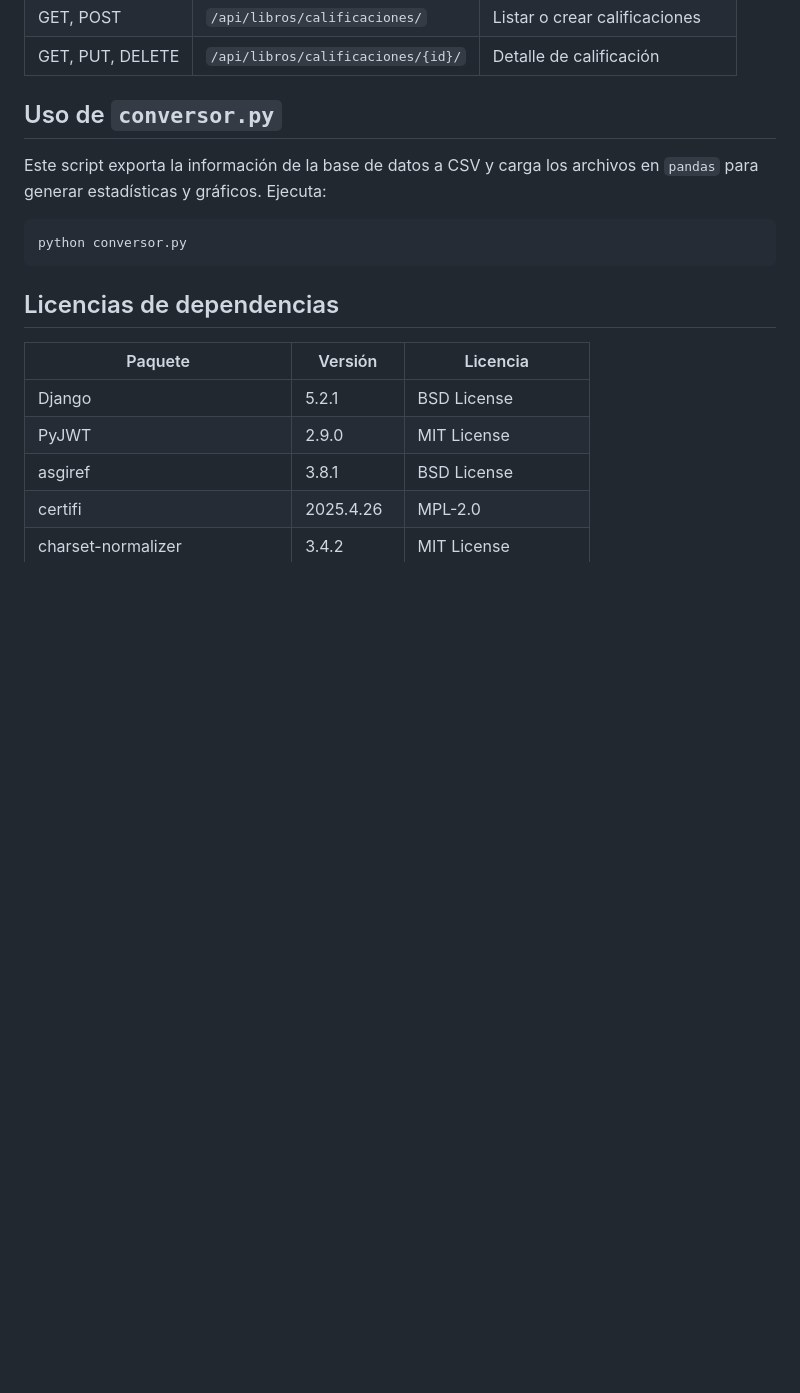
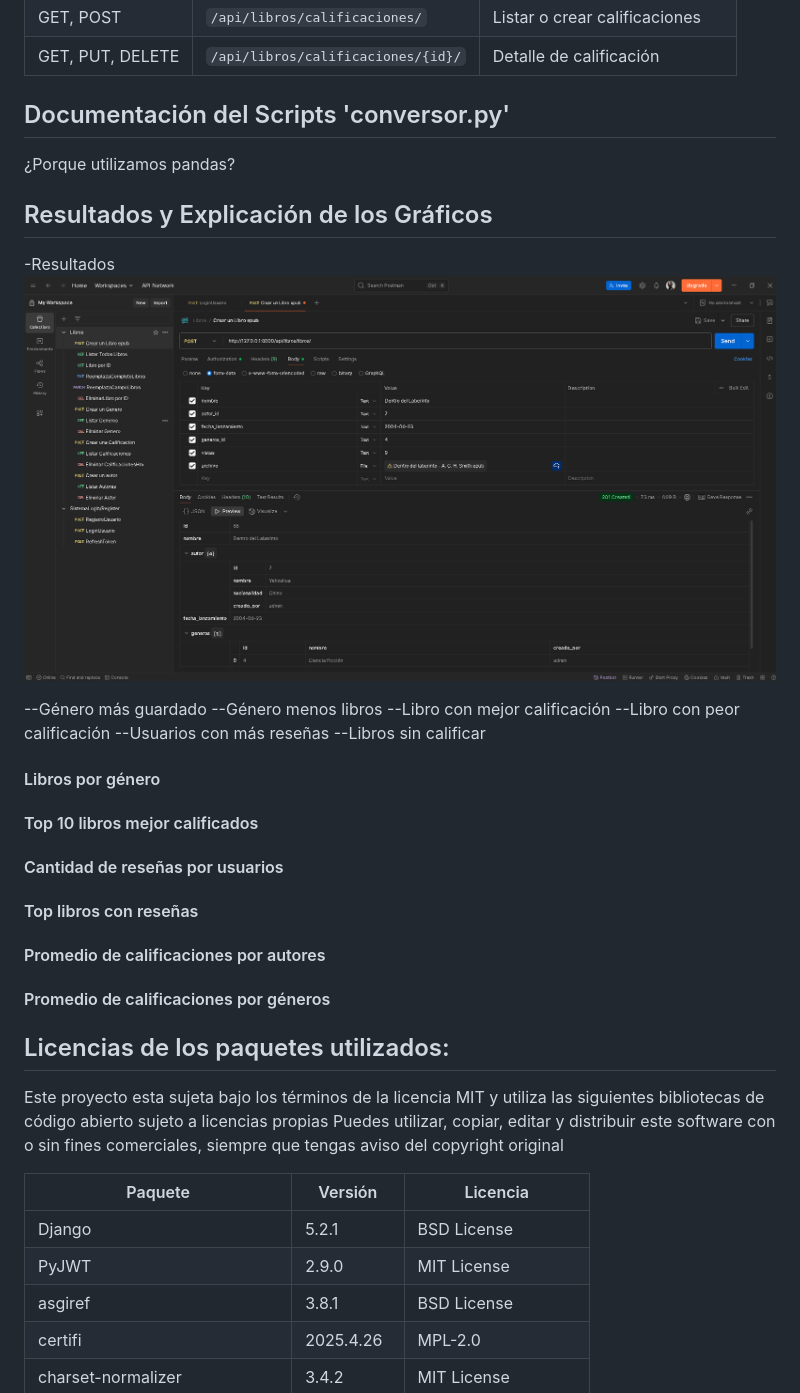
Before and after one commit to RatiexMc/MiProyectoDjango, a Markdown page: README.md, the part around the change. GitHub-like rendering; blank space fills up the shorter version.

Commit message:
Update README.md
falta subir imagenes de estadisticas

````diff
--- a/README.md
+++ b/README.md
@@ -154,11 +154,30 @@ Algunas de ellas son:
 
 
 
-## Uso de `conversor.py`
-Este script exporta la información de la base de datos a CSV y carga los archivos en `pandas` para generar estadísticas y gráficos. Ejecuta:
-```bash
-python conversor.py
-```
+## Documentación del Scripts 'conversor.py'
+
+¿Porque utilizamos pandas?
+
+## Resultados y Explicación de los Gráficos
+-Resultados
+![Descripción de la imagen](https://github.com/RatiexMc/MiProyectoDjango/blob/master/img_readme/CREAR%20UN%20LIBRO.png
+)
+
+--Género más guardado
+--Género menos libros
+--Libro con mejor calificación
+--Libro con peor calificación
+--Usuarios con más reseñas
+--Libros sin calificar
+
+
+
+#### Libros por género
+#### Top 10 libros mejor calificados
+#### Cantidad de reseñas por usuarios
+#### Top libros con reseñas
+#### Promedio de calificaciones por autores
+#### Promedio de calificaciones por géneros
 
 
 
@@ -173,11 +192,10 @@ python conversor.py
 
 
 
+## Licencias de los paquetes utilizados:
+Este proyecto esta sujeta bajo los términos de la licencia MIT y utiliza las siguientes bibliotecas de código abierto sujeto a licencias propias
+Puedes utilizar, copiar, editar y distribuir este software con o sin fines comerciales, siempre que tengas aviso del copyright original
 
-
-
-
-## Licencias de dependencias
 | Paquete | Versión | Licencia |
 |---------|---------|---------|
 | Django | 5.2.1 | BSD License |
````
